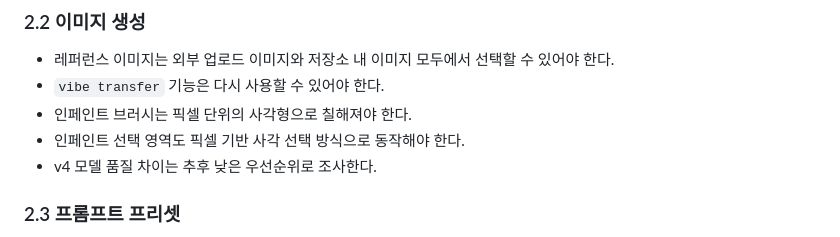
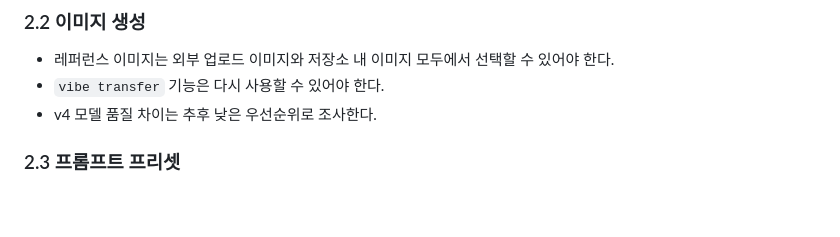
Before and after one commit to Spiler159357/imggul_project_pages, a Markdown page: docs/requirements-summary.md, the part around the change. GitHub-like rendering; blank space fills up the shorter version.

```diff
--- a/docs/requirements-summary.md
+++ b/docs/requirements-summary.md
@@ -18,8 +18,6 @@
 
 - 레퍼런스 이미지는 외부 업로드 이미지와 저장소 내 이미지 모두에서 선택할 수 있어야 한다.
 - `vibe transfer` 기능은 다시 사용할 수 있어야 한다.
-- 인페인트 브러시는 픽셀 단위의 사각형으로 칠해져야 한다.
-- 인페인트 선택 영역도 픽셀 기반 사각 선택 방식으로 동작해야 한다.
 - v4 모델 품질 차이는 추후 낮은 우선순위로 조사한다.
 
 ### 2.3 프롬프트 프리셋
```
Also changed, not shown: docs/project-plan.md (+0 -2 lines).
